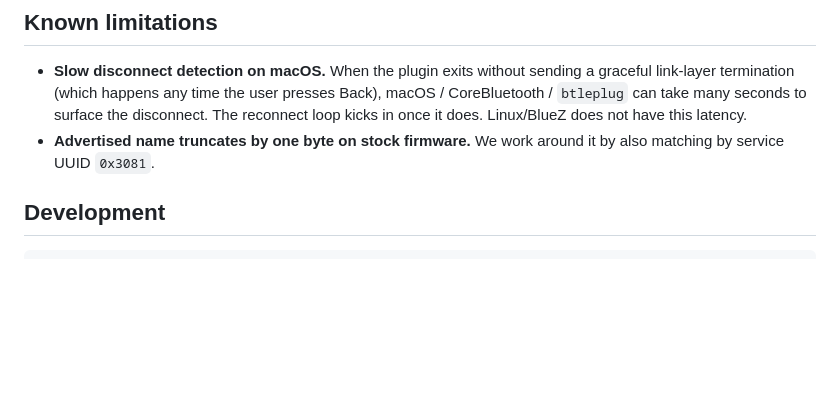
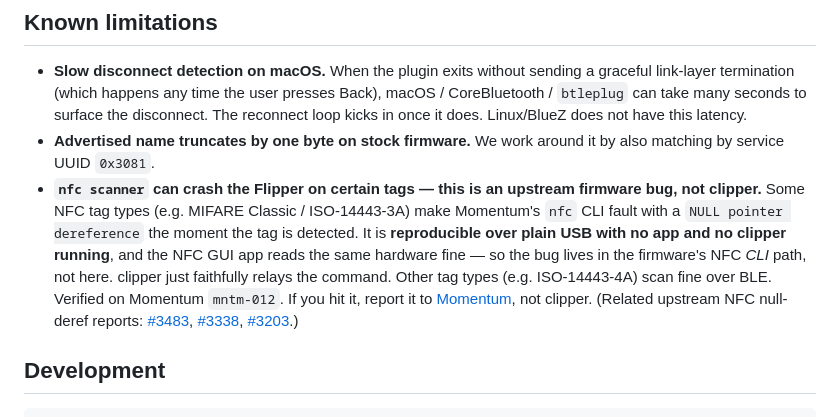
Before and after one commit to skycocker/clipper, a Markdown page: README.md, the part around the change. Drawn GitHub-style; blank space fills up the shorter version.

Commit message:
Note the upstream NFC scanner crash in the readme

```diff
--- a/README.md
+++ b/README.md
@@ -149,6 +149,19 @@ alongside it.)
   does. Linux/BlueZ does not have this latency.
 - **Advertised name truncates by one byte on stock firmware.** We work
   around it by also matching by service UUID `0x3081`.
+- **`nfc scanner` can crash the Flipper on certain tags — this is an upstream
+  firmware bug, not clipper.** Some NFC tag types (e.g. MIFARE Classic /
+  ISO‑14443‑3A) make Momentum's `nfc` CLI fault with a `NULL pointer
+  dereference` the moment the tag is detected. It is **reproducible over plain
+  USB with no app and no clipper running**, and the NFC GUI app reads the same
+  hardware fine — so the bug lives in the firmware's NFC *CLI* path, not here.
+  clipper just faithfully relays the command. Other tag types (e.g.
+  ISO‑14443‑4A) scan fine over BLE. Verified on Momentum `mntm-012`. If you hit
+  it, report it to [Momentum](https://github.com/Next-Flip/Momentum-Firmware/issues),
+  not clipper. (Related upstream NFC null-deref reports:
+  [#3483](https://github.com/flipperdevices/flipperzero-firmware/issues/3483),
+  [#3338](https://github.com/flipperdevices/flipperzero-firmware/issues/3338),
+  [#3203](https://github.com/flipperdevices/flipperzero-firmware/issues/3203).)
 
 ## Development
 
```
